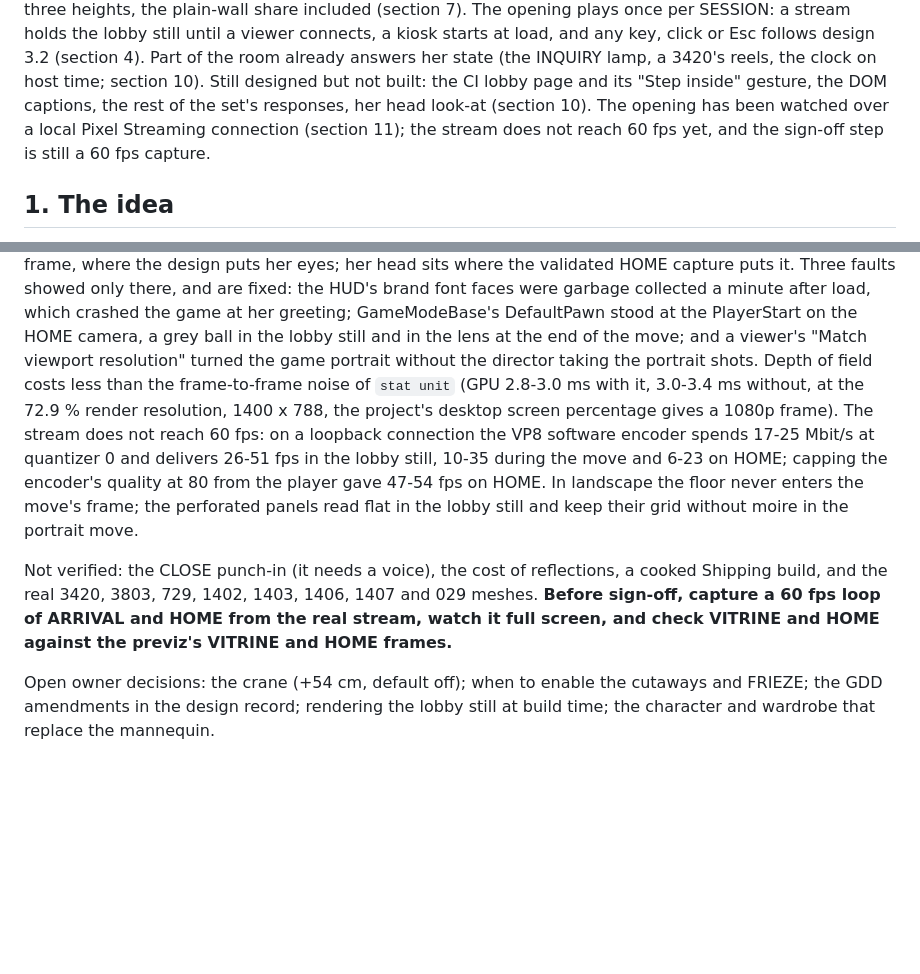
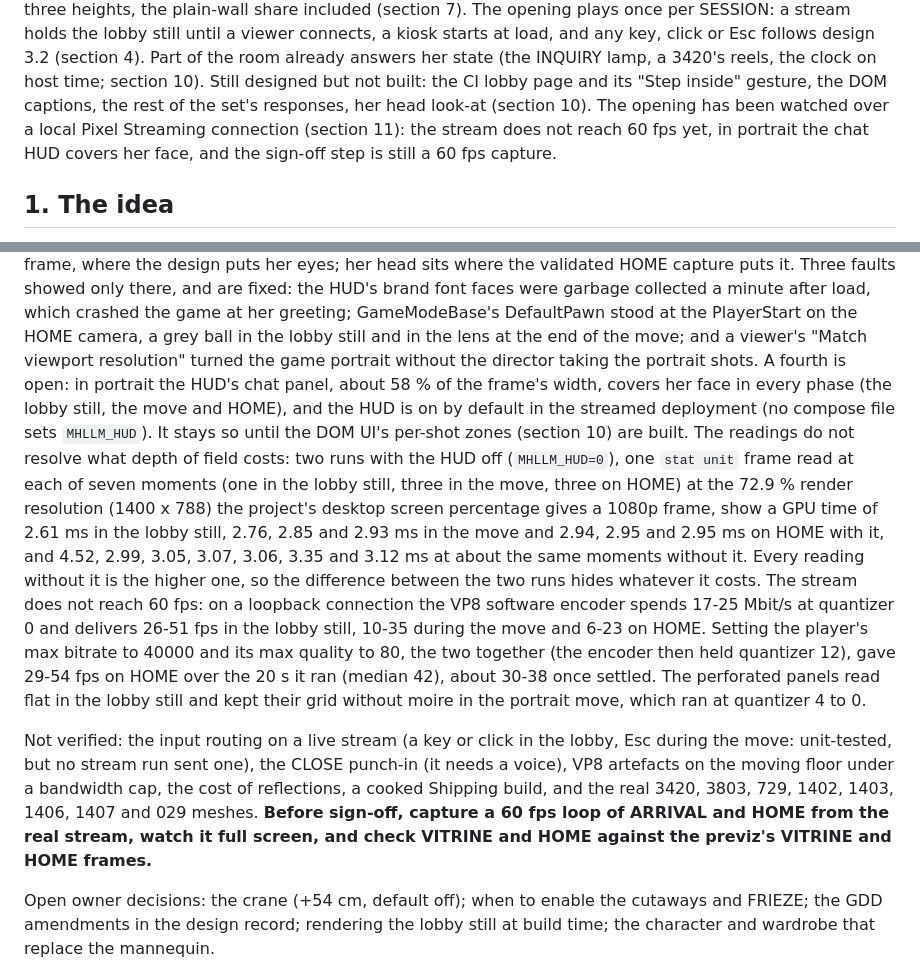
Before and after one commit to companionintelligence/CI-MetaHuman, a Markdown page: Docs/STAGE-DESIGN.md, 2 parts joined by grey strips. Rendered like a GitHub page; blank space fills up the shorter version.

Commit message:
Correct what the stream record claimed beyond its evidence
An independent review of 3ff70b6 against the stream run's frames,
logs and monitor files found five statements in STAGE-DESIGN.md that
the evidence does not carry.

- The input routing goes back under Not verified: no stream run sent a
  key, click or Esc (no ApplyInput log line in any run). /console was
  typed into the chat box on HOME, where input does nothing to the
  camera.
- "In landscape the floor never enters the move's frame" is gone: a
  perforated panel's grid is at the bottom edge of two of run D's
  ARRIVAL frames. VP8 artefacts on the moving floor under a bandwidth
  cap stay unverified; the one moving-floor check, the portrait move,
  ran at quantizer 4 to 0.
- The quality setting: max bitrate 40000 and max quality 80 were
  changed together, and the 20 s window gave 29-54 fps (median 42),
  about 30-38 once settled, not 47-54.
- Depth of field: every GPU reading of both runs is quoted, one stat
  unit frame at each of seven moments (one in the lobby still, three in
  the move, three on HOME), with the HUD off in both (MHLLM_HUD=0). The
  readings without it are all higher, so they cannot price it; the old
  2.8-3.0 and 3.0-3.4 ms ranges left out three of the fourteen.
- An open fault: in portrait the HUD's chat panel, 58 % of the width,
  covers her face in every phase, and the HUD is on by default in the
  streamed deployment, until the DOM UI's per-shot zones exist.

Co-Authored-By: Claude Opus 5.5 <noreply@anthropic.com>

```diff
--- a/Docs/STAGE-DESIGN.md
+++ b/Docs/STAGE-DESIGN.md
@@ -16,8 +16,8 @@ connects, a kiosk starts at load, and any key, click or Esc follows design 3.2 (
 the room already answers her state (the INQUIRY lamp, a 3420's reels, the clock on host time;
 section 10). Still designed but not built: the CI lobby page and its "Step inside" gesture, the DOM
 captions, the rest of the set's responses, her head look-at (section 10). The opening has been
-watched over a local Pixel Streaming connection (section 11); the stream does not reach 60 fps yet,
-and the sign-off step is still a 60 fps capture.
+watched over a local Pixel Streaming connection (section 11): the stream does not reach 60 fps yet,
+in portrait the chat HUD covers her face, and the sign-off step is still a 60 fps capture.
 
 ## 1. The idea
 
@@ -418,18 +418,29 @@ HOME capture puts it. Three faults showed only there, and are fixed: the HUD's b
 garbage collected a minute after load, which crashed the game at her greeting; GameModeBase's
 DefaultPawn stood at the PlayerStart on the HOME camera, a grey ball in the lobby still and in the lens
 at the end of the move; and a viewer's "Match viewport resolution" turned the game portrait without
-the director taking the portrait shots. Depth of field costs less than the frame-to-frame noise of
-`stat unit` (GPU 2.8-3.0 ms with it, 3.0-3.4 ms without, at the 72.9 % render resolution, 1400 x 788,
-the project's desktop screen percentage gives a 1080p frame). The stream does not reach 60 fps: on a
-loopback connection the VP8 software encoder spends 17-25 Mbit/s at quantizer 0 and delivers 26-51 fps
-in the lobby still, 10-35 during the move and 6-23 on HOME; capping the encoder's quality at 80 from
-the player gave 47-54 fps on HOME. In landscape the floor never enters the move's frame; the
-perforated panels read flat in the lobby still and keep their grid without moire in the portrait move.
+the director taking the portrait shots. A fourth is open: in portrait the HUD's chat panel, about
+58 % of the frame's width, covers her face in every phase (the lobby still, the move and HOME), and
+the HUD is on by default in the streamed deployment (no compose file sets `MHLLM_HUD`). It stays so
+until the DOM UI's per-shot zones (section 10) are built. The readings do not resolve what depth of
+field costs: two runs with the HUD off (`MHLLM_HUD=0`), one `stat unit` frame read at each of seven
+moments (one in the lobby still, three in the move, three on HOME) at the 72.9 % render resolution
+(1400 x 788) the project's desktop screen percentage gives a 1080p frame, show a GPU time of 2.61 ms
+in the lobby still, 2.76, 2.85 and 2.93 ms in the move and 2.94, 2.95 and 2.95 ms on HOME with it,
+and 4.52, 2.99, 3.05, 3.07, 3.06, 3.35 and 3.12 ms at about the same moments without it. Every
+reading without it is the higher one, so the difference between the two runs hides whatever it
+costs. The stream does not reach 60 fps: on a loopback connection the VP8 software encoder spends
+17-25 Mbit/s at quantizer 0 and delivers 26-51 fps in the lobby still, 10-35 during the move and
+6-23 on HOME. Setting the player's max bitrate to 40000 and its max quality to 80, the two together
+(the encoder then held quantizer 12), gave 29-54 fps on HOME over the 20 s it ran (median 42), about
+30-38 once settled. The perforated panels read flat in the lobby still and kept their grid without
+moire in the portrait move, which ran at quantizer 4 to 0.
 
-Not verified: the CLOSE punch-in (it needs a voice), the cost of reflections, a cooked Shipping build,
-and the real 3420, 3803, 729, 1402, 1403, 1406, 1407 and 029 meshes. **Before sign-off, capture a 60
-fps loop of ARRIVAL and HOME from the real stream, watch it full screen, and check VITRINE and HOME
-against the previz's VITRINE and HOME frames.**
+Not verified: the input routing on a live stream (a key or click in the lobby, Esc during the move:
+unit-tested, but no stream run sent one), the CLOSE punch-in (it needs a voice), VP8 artefacts on the
+moving floor under a bandwidth cap, the cost of reflections, a cooked Shipping build, and the real
+3420, 3803, 729, 1402, 1403, 1406, 1407 and 029 meshes. **Before sign-off, capture a 60 fps loop of
+ARRIVAL and HOME from the real stream, watch it full screen, and check VITRINE and HOME against the
+previz's VITRINE and HOME frames.**
 
 Open owner decisions: the crane (+54 cm, default off); when to enable the cutaways and FRIEZE; the
 GDD amendments in the design record; rendering the lobby still at build time; the character and
```
